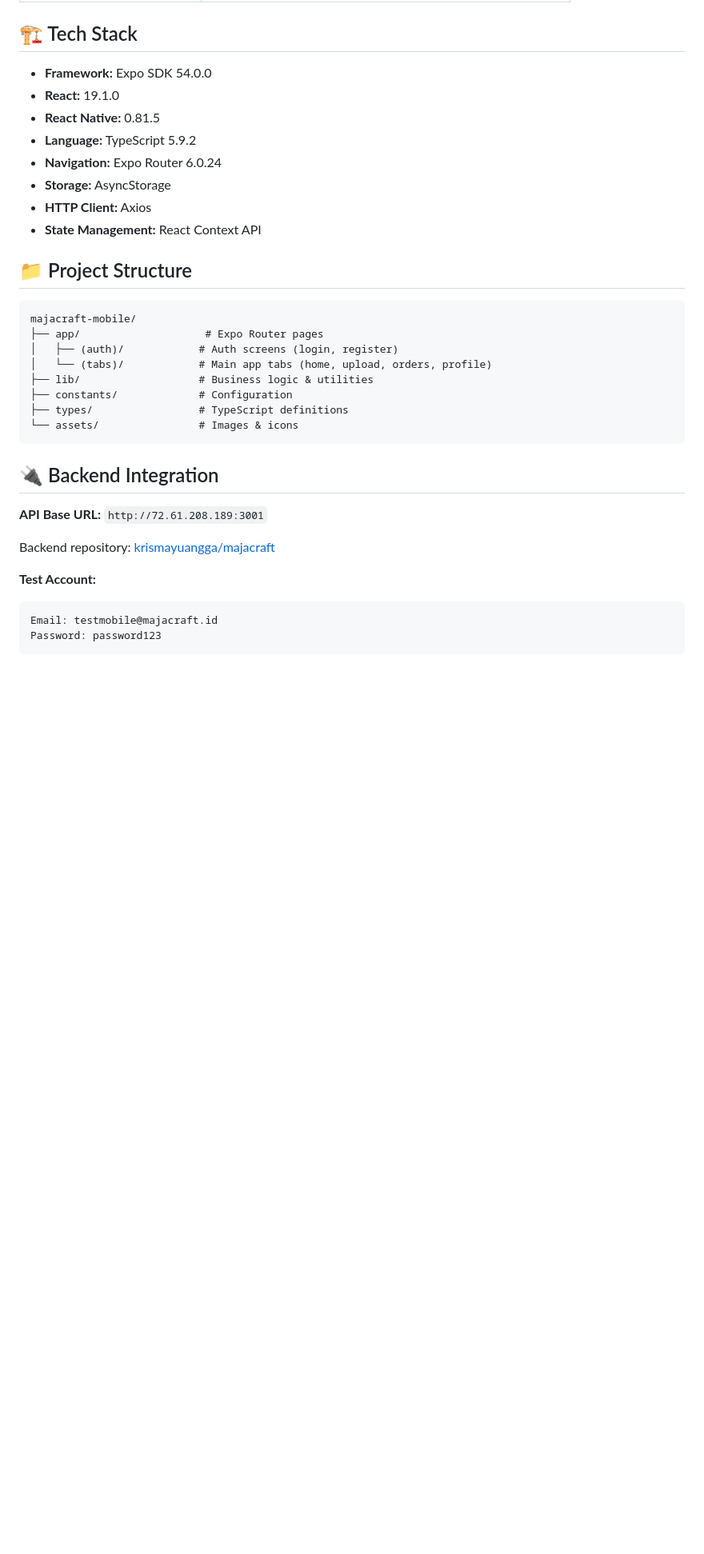
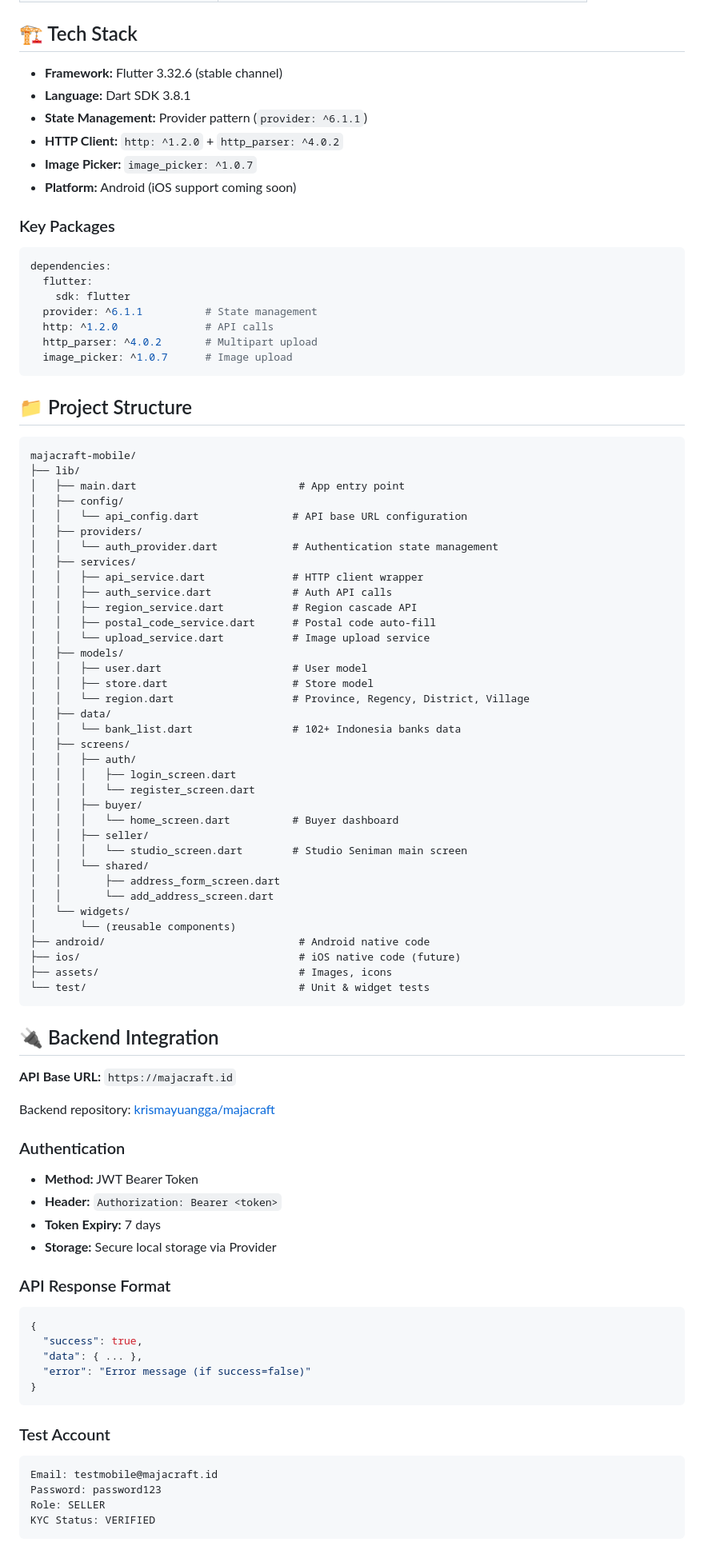
Before and after one commit to krismayuangga/majacraft-mobile, a Markdown page: README.md, the part around one of its changes. Shown at 80% size. Rendered like a GitHub page; blank space fills up the shorter version.

````diff
--- a/README.md
+++ b/README.md
@@ -50,36 +65,90 @@ npx expo run:android
 
 ## 🏗️ Tech Stack
 
-- **Framework:** Expo SDK 54.0.0
-- **React:** 19.1.0
-- **React Native:** 0.81.5
-- **Language:** TypeScript 5.9.2
-- **Navigation:** Expo Router 6.0.24
-- **Storage:** AsyncStorage
-- **HTTP Client:** Axios
-- **State Management:** React Context API
+- **Framework:** Flutter 3.32.6 (stable channel)
+- **Language:** Dart SDK 3.8.1
+- **State Management:** Provider pattern (`provider: ^6.1.1`)
+- **HTTP Client:** `http: ^1.2.0` + `http_parser: ^4.0.2`
+- **Image Picker:** `image_picker: ^1.0.7`
+- **Platform:** Android (iOS support coming soon)
+
+### Key Packages
+```yaml
+dependencies:
+  flutter:
+    sdk: flutter
+  provider: ^6.1.1          # State management
+  http: ^1.2.0              # API calls
+  http_parser: ^4.0.2       # Multipart upload
+  image_picker: ^1.0.7      # Image upload
+```
 
 ## 📁 Project Structure
 
 ```
 majacraft-mobile/
-├── app/                    # Expo Router pages
-│   ├── (auth)/            # Auth screens (login, register)
-│   └── (tabs)/            # Main app tabs (home, upload, orders, profile)
-├── lib/                   # Business logic & utilities
-├── constants/             # Configuration
-├── types/                 # TypeScript definitions
-└── assets/                # Images & icons
+├── lib/
+│   ├── main.dart                          # App entry point
+│   ├── config/
+│   │   └── api_config.dart               # API base URL configuration
+│   ├── providers/
+│   │   └── auth_provider.dart            # Authentication state management
+│   ├── services/
+│   │   ├── api_service.dart              # HTTP client wrapper
+│   │   ├── auth_service.dart             # Auth API calls
+│   │   ├── region_service.dart           # Region cascade API
+│   │   ├── postal_code_service.dart      # Postal code auto-fill
+│   │   └── upload_service.dart           # Image upload service
+│   ├── models/
+│   │   ├── user.dart                     # User model
+│   │   ├── store.dart                    # Store model
+│   │   └── region.dart                   # Province, Regency, District, Village
+│   ├── data/
+│   │   └── bank_list.dart                # 102+ Indonesia banks data
+│   ├── screens/
+│   │   ├── auth/
+│   │   │   ├── login_screen.dart
+│   │   │   └── register_screen.dart
+│   │   ├── buyer/
+│   │   │   └── home_screen.dart          # Buyer dashboard
+│   │   ├── seller/
+│   │   │   └── studio_screen.dart        # Studio Seniman main screen
+│   │   └── shared/
+│   │       ├── address_form_screen.dart
+│   │       └── add_address_screen.dart
+│   └── widgets/
+│       └── (reusable components)
+├── android/                               # Android native code
+├── ios/                                   # iOS native code (future)
+├── assets/                                # Images, icons
+└── test/                                  # Unit & widget tests
 ```
 
 ## 🔌 Backend Integration
 
-**API Base URL:** `http://72.61.208.189:3001`
+**API Base URL:** `https://majacraft.id`
 
 Backend repository: [krismayuangga/majacraft](https://github.com/krismayuangga/majacraft)
 
-**Test Account:**
+### Authentication
+- **Method:** JWT Bearer Token
+- **Header:** `Authorization: Bearer <token>`
+- **Token Expiry:** 7 days
+- **Storage:** Secure local storage via Provider
+
+### API Response Format
+```json
+{
+  "success": true,
+  "data": { ... },
+  "error": "Error message (if success=false)"
+}
+```
+
+### Test Account
 ```
 Email: testmobile@majacraft.id
 Password: password123
+Role: SELLER
+KYC Status: VERIFIED
 ```
````
Also changed, not shown: other parts of README.md (+135 -53 lines).
